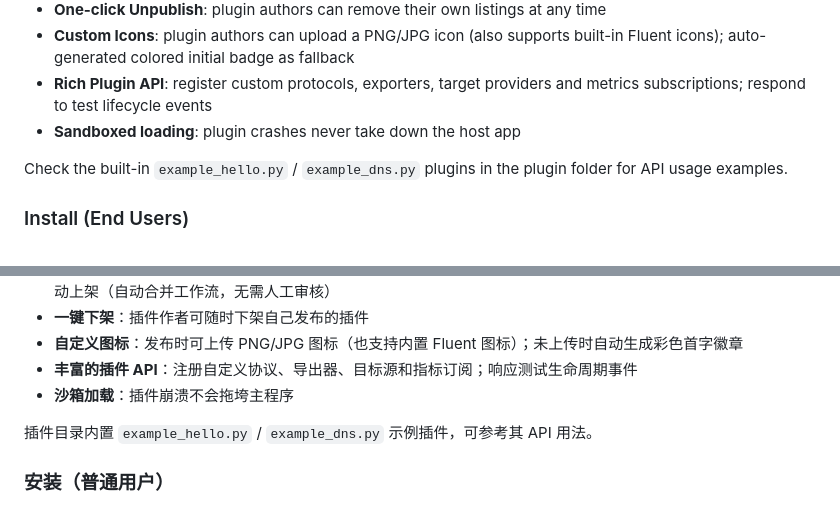
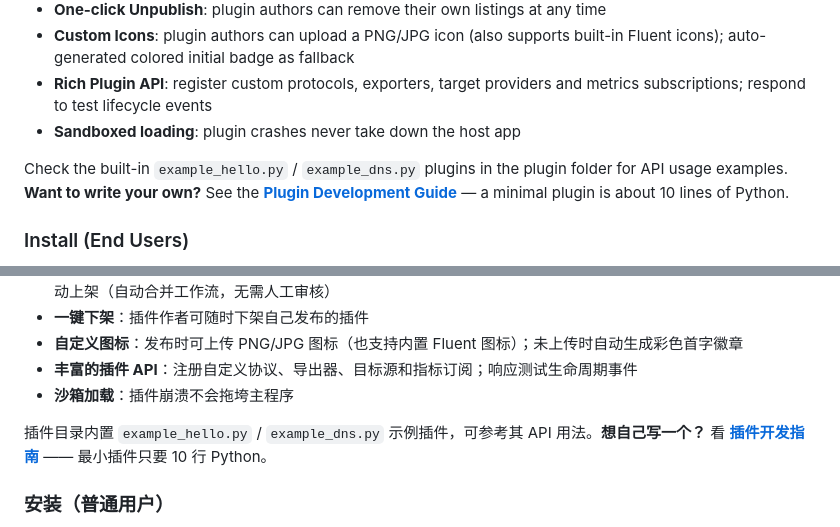
Before and after one commit to Carlown/NetPulse, a Markdown page: README.md, 2 parts joined by grey strips. GitHub-like rendering.

```diff
--- a/README.md
+++ b/README.md
@@ -47,7 +47,7 @@ NetPulse v1.1.0 ships with a full plugin platform — extend the app with your o
 - **Rich Plugin API**: register custom protocols, exporters, target providers and metrics subscriptions; respond to test lifecycle events
 - **Sandboxed loading**: plugin crashes never take down the host app
 
-Check the built-in `example_hello.py` / `example_dns.py` plugins in the plugin folder for API usage examples.
+Check the built-in `example_hello.py` / `example_dns.py` plugins in the plugin folder for API usage examples. **Want to write your own?** See the [**Plugin Development Guide**](PLUGINS.md) — a minimal plugin is about 10 lines of Python.
 
 ### Install (End Users)
 
@@ -127,7 +127,7 @@ NetPulse v1.1.0 内置完整插件平台，可以自由扩展功能：
 - **丰富的插件 API**：注册自定义协议、导出器、目标源和指标订阅；响应测试生命周期事件
 - **沙箱加载**：插件崩溃不会拖垮主程序
 
-插件目录内置 `example_hello.py` / `example_dns.py` 示例插件，可参考其 API 用法。
+插件目录内置 `example_hello.py` / `example_dns.py` 示例插件，可参考其 API 用法。**想自己写一个？** 看 [**插件开发指南**](PLUGINS.md) —— 最小插件只要 10 行 Python。
 
 ### 安装（普通用户）
 
```
Also changed, not shown: PLUGINS.md (added, +307 -0 lines).
